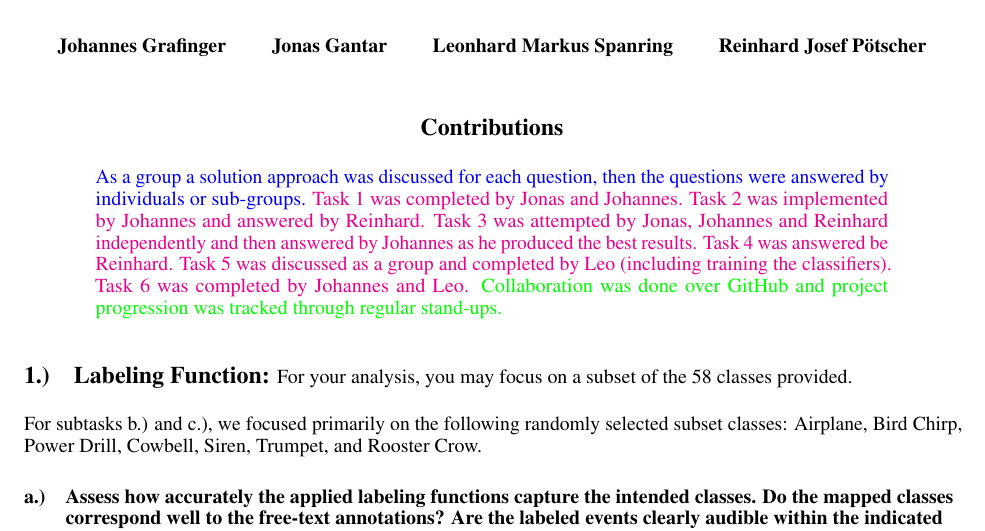
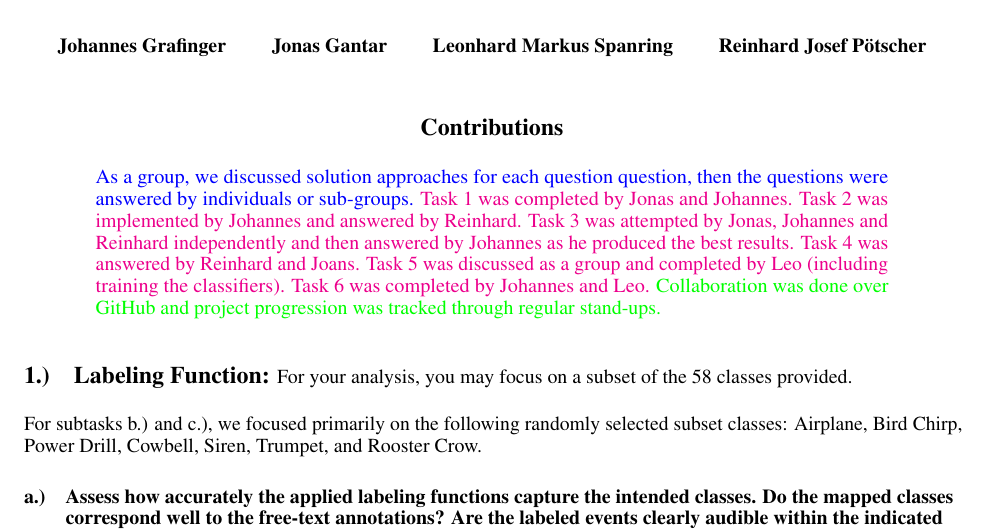
Before and after one commit to TJonasT/Project-MLCP-JKU-2025S, a LaTeX document (3_classification/report/MLPC2025_team-observe_task-03-classification_report.tex): part of page 1 of 7, cut so that both start at the same text. Compiled offline with pdfLaTeX.

Commit message:
Update MLPC2025_team-observe_task-03-classification_report.tex
Spelling and wording adjustments JG

```diff
--- a/3_classification/report/MLPC2025_team-observe_task-03-classification_report.tex
+++ b/3_classification/report/MLPC2025_team-observe_task-03-classification_report.tex
@@ -64,8 +64,8 @@
 \maketitle
 
 \begin{contributions}
-  \textcolor{blue}{As a group a solution approach was discussed for each question, then the questions were answered by individuals or sub-groups.}
-  \textcolor{magenta}{Task 1 was completed by Jonas and Johannes. Task 2 was implemented by Johannes and answered by Reinhard. Task 3 was attempted by Jonas, Johannes and Reinhard independently and then answered by Johannes as he produced the best results. Task 4 was answered be Reinhard. Task 5 was discussed as a group and completed by Leo (including training the classifiers). Task 6 was completed by Johannes and Leo.}
+  \textcolor{blue}{As a group, we discussed solution approaches for each question question, then the questions were answered by individuals or sub-groups.}
+  \textcolor{magenta}{Task 1 was completed by Jonas and Johannes. Task 2 was implemented by Johannes and answered by Reinhard. Task 3 was attempted by Jonas, Johannes and Reinhard independently and then answered by Johannes as he produced the best results. Task 4 was answered by Reinhard and Joans. Task 5 was discussed as a group and completed by Leo (including training the classifiers). Task 6 was completed by Johannes and Leo.}
   \textcolor{green}{Collaboration was done over GitHub and project progression was tracked through regular stand-ups.}
 \end{contributions}
 
```
